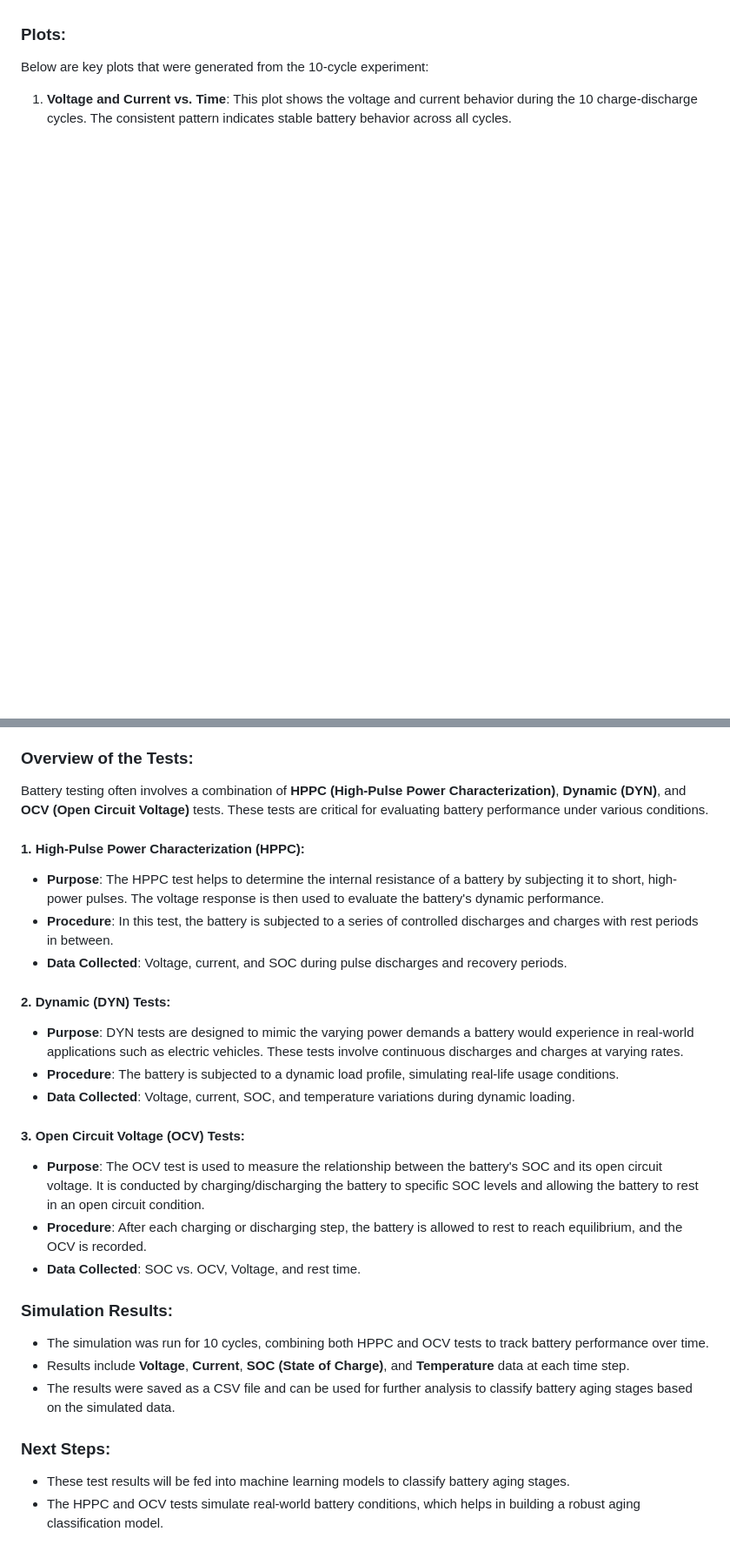
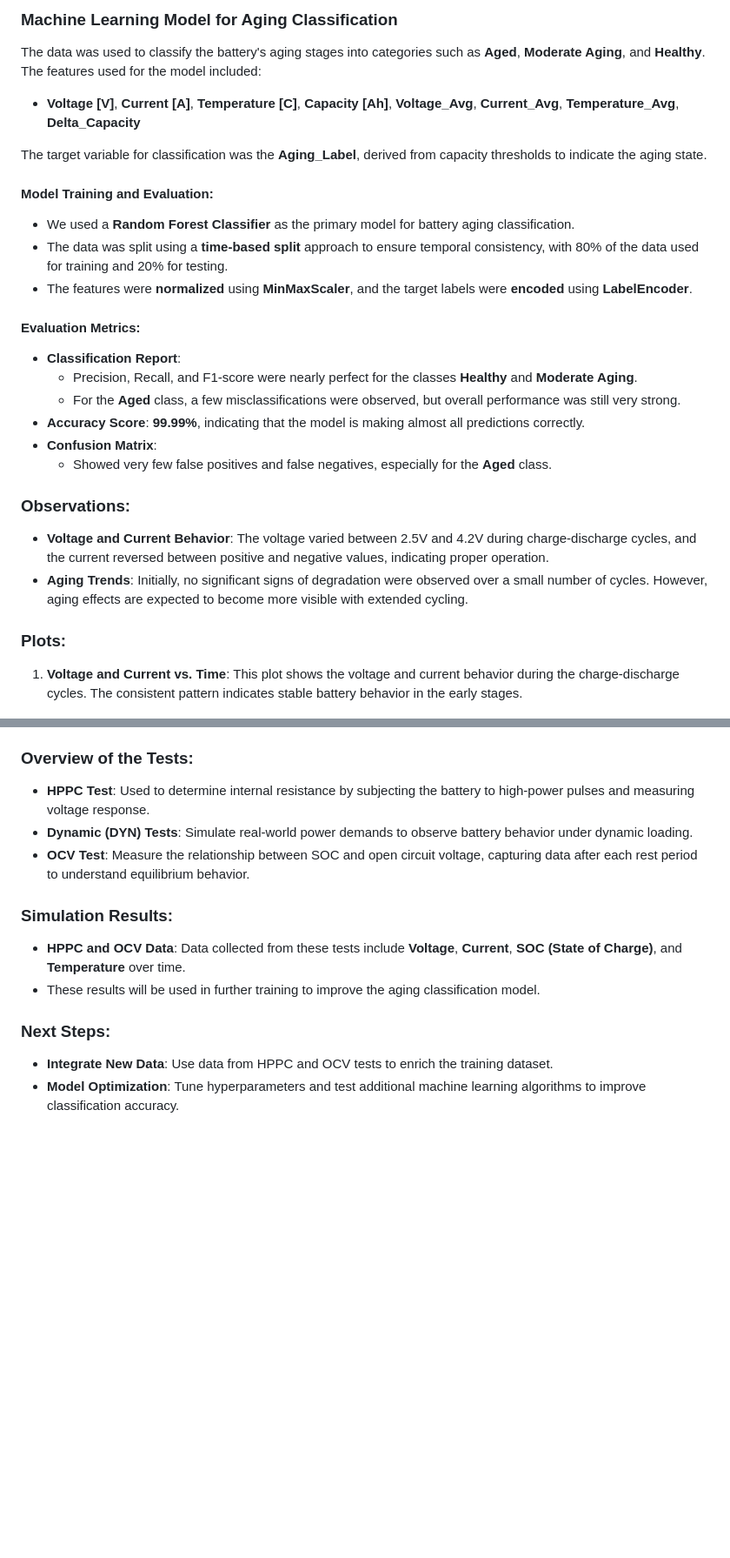
Before and after one commit to yasirusama61/battery-aging-classification, a Markdown page: README.md, 2 parts joined by grey strips. Shown at 87% size. Rendered like a GitHub page; blank space fills up the shorter version.

```diff
--- a/README.md
+++ b/README.md
@@ -46,8 +62,30 @@ For this experiment, we used the **Single Particle Model (SPM)** in PyBAMM and r
+### Machine Learning Model for Aging Classification
+
+The data was used to classify the battery's aging stages into categories such as **Aged**, **Moderate Aging**, and **Healthy**. The features used for the model included:
+- **Voltage [V]**, **Current [A]**, **Temperature [C]**, **Capacity [Ah]**, **Voltage_Avg**, **Current_Avg**, **Temperature_Avg**, **Delta_Capacity**
+
+The target variable for classification was the **Aging_Label**, derived from capacity thresholds to indicate the aging state.
+
+#### Model Training and Evaluation:
+- We used a **Random Forest Classifier** as the primary model for battery aging classification.
+- The data was split using a **time-based split** approach to ensure temporal consistency, with 80% of the data used for training and 20% for testing.
+- The features were **normalized** using **MinMaxScaler**, and the target labels were **encoded** using **LabelEncoder**.
+
+#### Evaluation Metrics:
+- **Classification Report**:
+  - Precision, Recall, and F1-score were nearly perfect for the classes **Healthy** and **Moderate Aging**.
+  - For the **Aged** class, a few misclassifications were observed, but overall performance was still very strong.
+- **Accuracy Score**: **99.99%**, indicating that the model is making almost all predictions correctly.
+- **Confusion Matrix**:
+  - Showed very few false positives and false negatives, especially for the **Aged** class.
+
+### Observations:
+- **Voltage and Current Behavior**: The voltage varied between 2.5V and 4.2V during charge-discharge cycles, and the current reversed between positive and negative values, indicating proper operation.
+- **Aging Trends**: Initially, no significant signs of degradation were observed over a small number of cycles. However, aging effects are expected to become more visible with extended cycling.
 
 ### Plots:
-Below are key plots that were generated from the 10-cycle experiment:
 
-1. **Voltage and Current vs. Time**: This plot shows the voltage and current behavior during the 10 charge-discharge cycles. The consistent pattern indicates stable battery behavior across all cycles.
+1. **Voltage and Current vs. Time**: This plot shows the voltage and current behavior during the charge-discharge cycles. The consistent pattern indicates stable battery behavior in the early stages.
 
    ![Voltage and Current over Time](plots/voltage_current_plot.png)
 
@@ -76,28 +117,17 @@ We performed a 10-cycle simulation using **PyBAMM** to model both **HPPC (High-P
    - Rest for 1 hour.
 
 ### Overview of the Tests:
-Battery testing often involves a combination of **HPPC (High-Pulse Power Characterization)**, **Dynamic (DYN)**, and **OCV (Open Circuit Voltage)** tests. These tests are critical for evaluating battery performance under various conditions.
 
-#### 1. High-Pulse Power Characterization (HPPC):
-- **Purpose**: The HPPC test helps to determine the internal resistance of a battery by subjecting it to short, high-power pulses. The voltage response is then used to evaluate the battery's dynamic performance.
-- **Procedure**: In this test, the battery is subjected to a series of controlled discharges and charges with rest periods in between.
-- **Data Collected**: Voltage, current, and SOC during pulse discharges and recovery periods.
-
-#### 2. Dynamic (DYN) Tests:
-- **Purpose**: DYN tests are designed to mimic the varying power demands a battery would experience in real-world applications such as electric vehicles. These tests involve continuous discharges and charges at varying rates.
-- **Procedure**: The battery is subjected to a dynamic load profile, simulating real-life usage conditions.
-- **Data Collected**: Voltage, current, SOC, and temperature variations during dynamic loading.
-
-#### 3. Open Circuit Voltage (OCV) Tests:
-- **Purpose**: The OCV test is used to measure the relationship between the battery's SOC and its open circuit voltage. It is conducted by charging/discharging the battery to specific SOC levels and allowing the battery to rest in an open circuit condition.
-- **Procedure**: After each charging or discharging step, the battery is allowed to rest to reach equilibrium, and the OCV is recorded.
-- **Data Collected**: SOC vs. OCV, Voltage, and rest time.
+- **HPPC Test**: Used to determine internal resistance by subjecting the battery to high-power pulses and measuring voltage response.
+- **Dynamic (DYN) Tests**: Simulate real-world power demands to observe battery behavior under dynamic loading.
+- **OCV Test**: Measure the relationship between SOC and open circuit voltage, capturing data after each rest period to understand equilibrium behavior.
 
 ### Simulation Results:
-- The simulation was run for 10 cycles, combining both HPPC and OCV tests to track battery performance over time.
-- Results include **Voltage**, **Current**, **SOC (State of Charge)**, and **Temperature** data at each time step.
-- The results were saved as a CSV file and can be used for further analysis to classify battery aging stages based on the simulated data.
+
+- **HPPC and OCV Data**: Data collected from these tests include **Voltage**, **Current**, **SOC (State of Charge)**, and **Temperature** over time.
+- These results will be used in further training to improve the aging classification model.
 
 ### Next Steps:
-- These test results will be fed into machine learning models to classify battery aging stages.
-- The HPPC and OCV tests simulate real-world battery conditions, which helps in building a robust aging classification model.
+
+- **Integrate New Data**: Use data from HPPC and OCV tests to enrich the training dataset.
+- **Model Optimization**: Tune hyperparameters and test additional machine learning algorithms to improve classification accuracy.
```
Also changed, not shown: other parts of README.md (+40 -21 lines).
